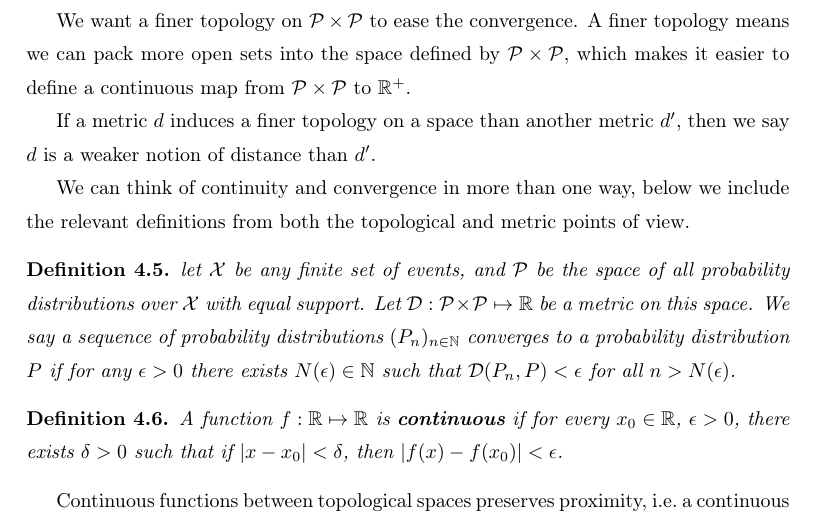
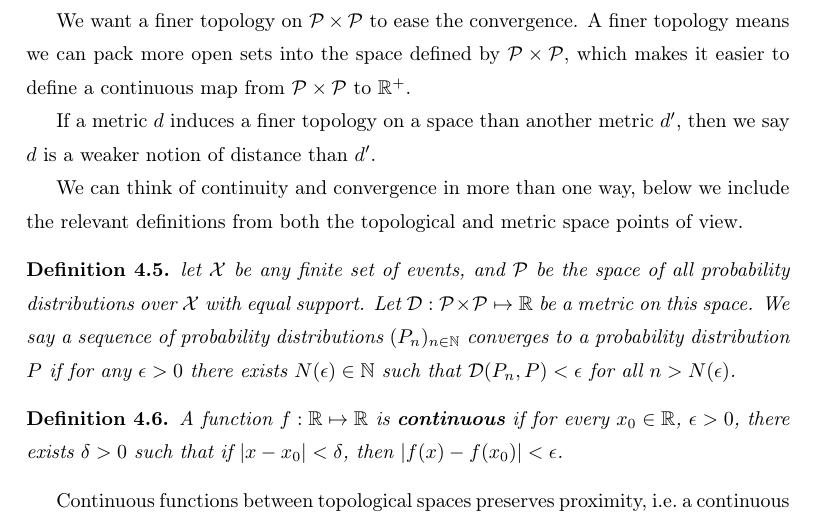
Before and after one commit to bryanpaget/GAN, a LaTeX thesis (thesis.tex, which reads sections/optimal-transport.tex): part of page 46 of 61, cut so that both start at the same text. Compiled offline with pdfLaTeX.

Commit message:
working on optimal transport

```diff
--- a/sections/optimal-transport.tex
+++ b/sections/optimal-transport.tex
@@ -106,7 +106,7 @@ $d^\prime$.
 
 We can think of continuity and convergence in more than one way, below
 we include the relevant definitions from both the topological and
-metric points of view.
+metric space points of view.
 
 \begin{definition}
   let $\&X$ be any finite set of events, and $\&P$ be the space of all
```
